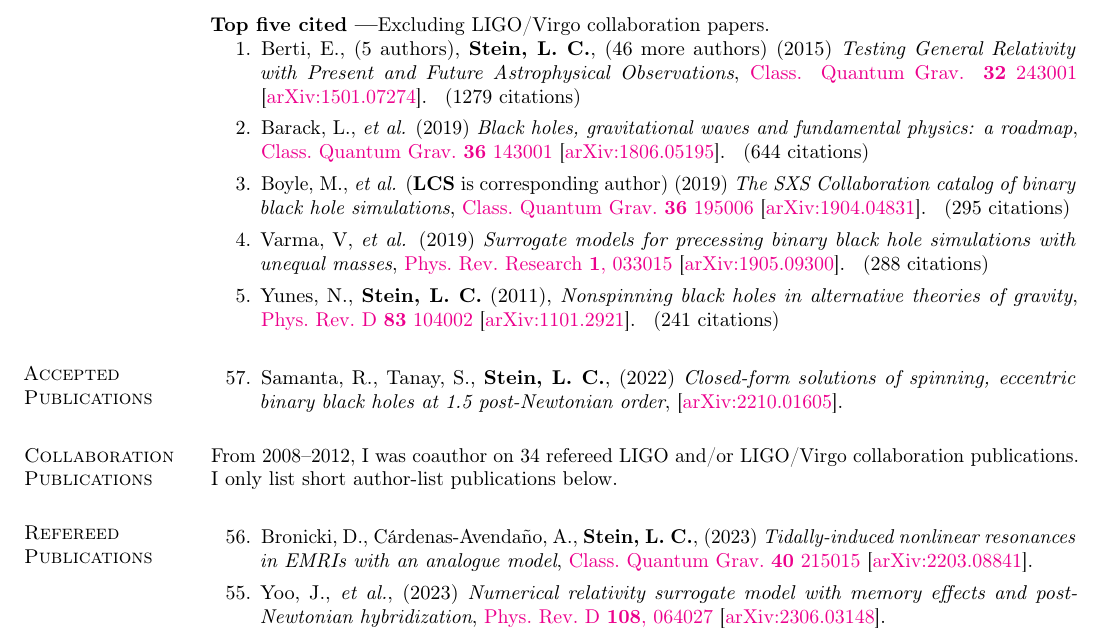
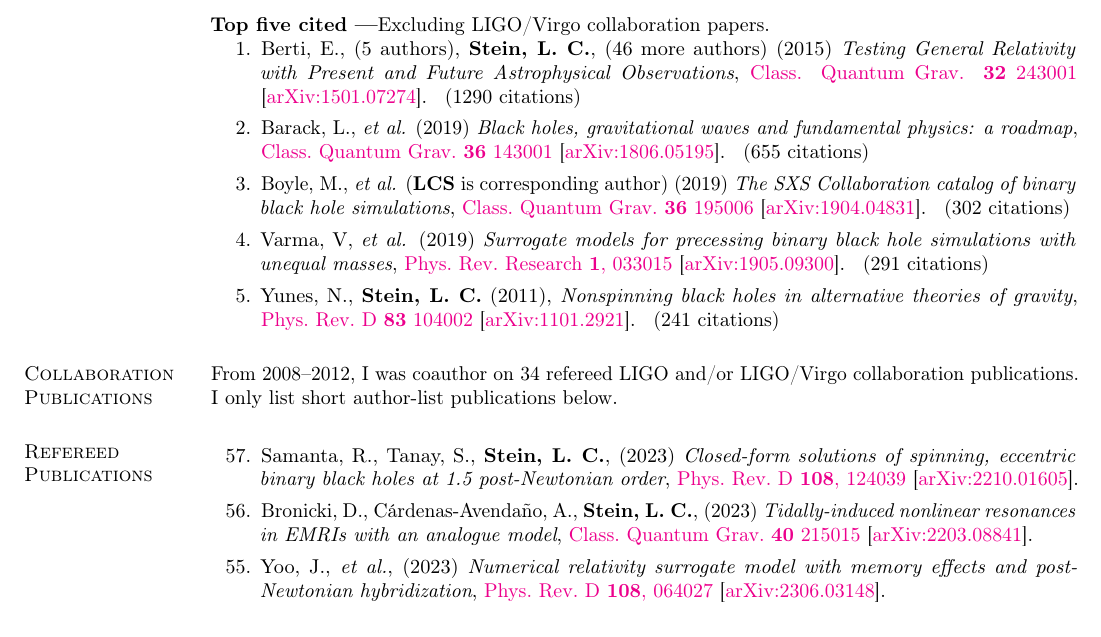
Before and after one commit to duetosymmetry/cv, a LaTeX CV (LeoCStein-PubsOnly.tex, which reads PubsContent.tex): part of page 1 of 4, cut so that both start at the same text. Compiled offline with pdfLaTeX.

Commit message:
Move Samanta to refereed

```diff
--- a/PubsContent.tex
+++ b/PubsContent.tex
@@ -56,21 +56,21 @@ Excluding LIGO/Virgo collaboration papers.
     Astrophysical Observations},
   \href{http://dx.doi.org/10.1088/0264-9381/32/24/243001}{Class. Quantum Grav. {\bf 32} 243001}
   \arxiv{1501.07274}.
-  \citeCount{1279}
+  \citeCount{1290}
 \item
   Barack,~L., {\it et al.}
   (2019)
   {\it Black holes, gravitational waves and fundamental physics: a roadmap},
   \href{https://doi.org/10.1088/1361-6382/ab0587}{Class.~Quantum Grav.~{\bf 36} 143001}
   \arxiv{1806.05195}.
-  \citeCount{644}
+  \citeCount{655}
 \item
   Boyle,~M., {\it et al.} ({\bf LCS} is corresponding author)
   (2019)
   {\it The SXS Collaboration catalog of binary black hole simulations},
   \href{https://doi.org/10.1088/1361-6382/ab34e2}{Class.~Quantum Grav.~{\bf 36} 195006}
   \arxiv{1904.04831}.
-  \citeCount{295}
+  \citeCount{302}
 \item
   Varma,~V, {\it et al.}
   (2019)
@@ -106,27 +106,37 @@ Excluding LIGO/Virgo collaboration papers.
 %   \setcounter{pubCounter}{\value{enumi}}
 % \end{etaremune}
 
-\section{\sc Accepted Publications}
+% \section{\sc Accepted Publications}
+% %\addtocounter{pubCounter}{-1}
+% \begin{etaremune}[start=\value{pubCounter}]
+% \item
+%   Samanta,~R.,
+%   Tanay,~S.,
+%   {\bf Stein,~L.~C.},
+%   (2022)
+%   {\it Closed-form solutions of spinning, eccentric binary black holes at 1.5 post-Newtonian order},
+%   \arxiv{2210.01605}.
+%   \citeCount{2}
+%   \setcounter{pubCounter}{\value{enumi}}
+% \end{etaremune}
+
+\section{\sc Collaboration Publications}
+From 2008--2012, I was coauthor on 34 refereed LIGO and/or LIGO/Virgo
+collaboration publications. I only list short author-list publications below.
+
+\section{\sc Refereed Publications}
 %\addtocounter{pubCounter}{-1}
 \begin{etaremune}[start=\value{pubCounter}]
 \item
   Samanta,~R.,
   Tanay,~S.,
   {\bf Stein,~L.~C.},
-  (2022)
+  (2023)
   {\it Closed-form solutions of spinning, eccentric binary black holes at 1.5 post-Newtonian order},
+  \href{https://doi.org/10.1103/PhysRevD.108.124039}%
+  {Phys.~Rev.~D~{\bf 108},~124039}
   \arxiv{2210.01605}.
   \citeCount{2}
-  \setcounter{pubCounter}{\value{enumi}}
-\end{etaremune}
-
-\section{\sc Collaboration Publications}
-From 2008--2012, I was coauthor on 34 refereed LIGO and/or LIGO/Virgo
-collaboration publications. I only list short author-list publications below.
-
-\section{\sc Refereed Publications}
-\addtocounter{pubCounter}{-1}
-\begin{etaremune}[start=\value{pubCounter}]
 \item
   Bronicki,~D.,
   Cárdenas-Avendaño,~A.,
```
Also changed, not shown: PubsContent.tex (4 more changed lines).
